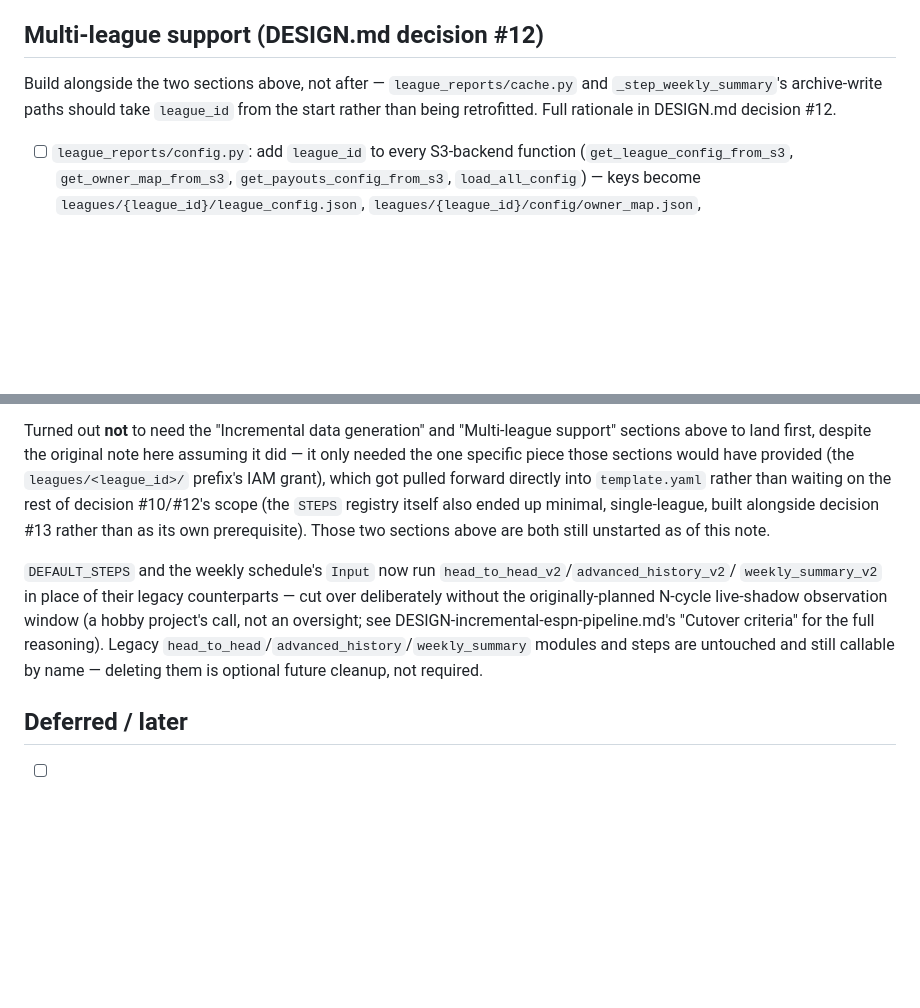
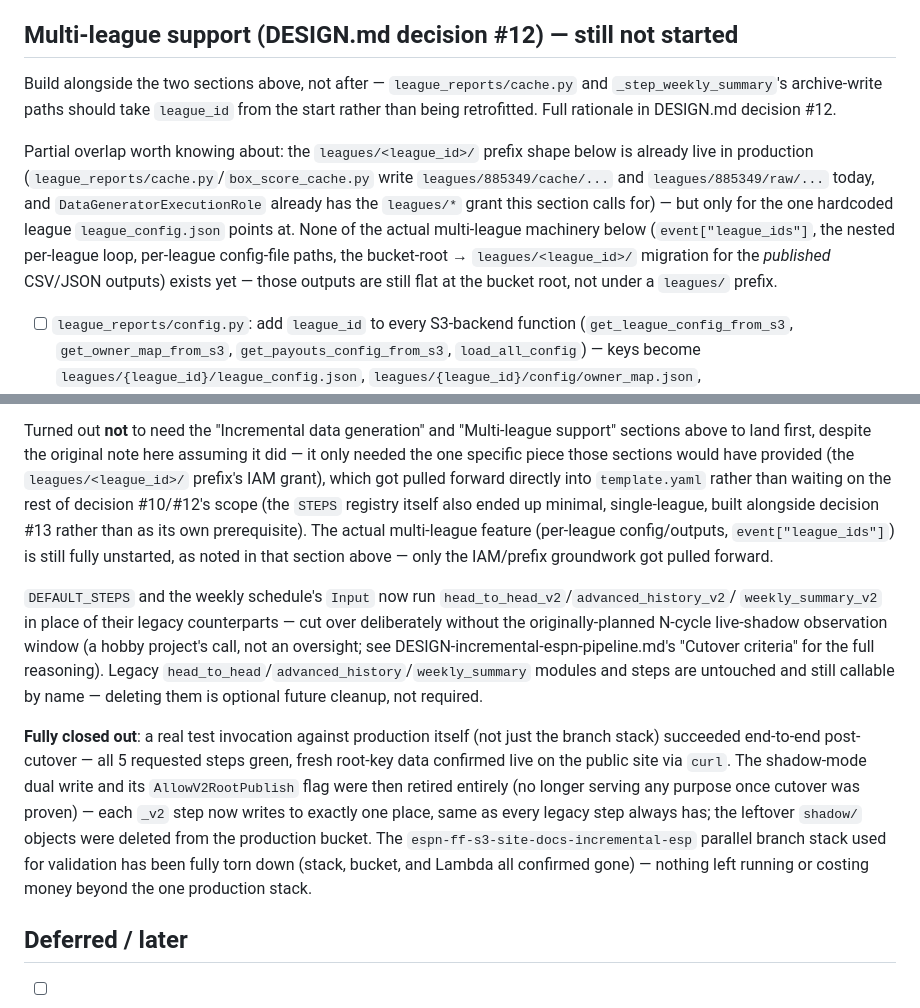
Before and after one commit to mswerli/espn-ff-s3-site, a Markdown page: .claude/TODO-backend.md, 2 parts joined by grey strips. GitHub-like rendering; blank space fills up the shorter version.

```diff
--- a/.claude/TODO-backend.md
+++ b/.claude/TODO-backend.md
@@ -81,11 +99,19 @@ see that section below.
       files as a past-seasons browser — flag for [TODO-frontend.md](TODO-frontend.md) if wanted, not
       required for this item to be done
 
-## Multi-league support (DESIGN.md decision #12)
+## Multi-league support (DESIGN.md decision #12) — still not started
 
 Build alongside the two sections above, not after — `league_reports/cache.py` and `_step_weekly_summary`'s
 archive-write paths should take `league_id` from the start rather than being retrofitted. Full
 rationale in DESIGN.md decision #12.
+
+Partial overlap worth knowing about: the `leagues/<league_id>/` prefix shape below is already live in
+production (`league_reports/cache.py`/`box_score_cache.py` write `leagues/885349/cache/...` and
+`leagues/885349/raw/...` today, and `DataGeneratorExecutionRole` already has the `leagues/*` grant this
+section calls for) — but only for the one hardcoded league `league_config.json` points at. None of the
+actual multi-league machinery below (`event["league_ids"]`, the nested per-league loop, per-league
+config-file paths, the bucket-root → `leagues/<league_id>/` migration for the *published* CSV/JSON
+outputs) exists yet — those outputs are still flat at the bucket root, not under a `leagues/` prefix.
 
 - [ ] `league_reports/config.py`: add `league_id` to every S3-backend function
       (`get_league_config_from_s3`, `get_owner_map_from_s3`, `get_payouts_config_from_s3`,
@@ -131,7 +157,9 @@ to land first, despite the original note here assuming it did — it only needed
 those sections would have provided (the `leagues/<league_id>/` prefix's IAM grant), which got pulled
 forward directly into `template.yaml` rather than waiting on the rest of decision #10/#12's scope
 (the `STEPS` registry itself also ended up minimal, single-league, built alongside decision #13 rather
-than as its own prerequisite). Those two sections above are both still unstarted as of this note.
+than as its own prerequisite). The actual multi-league feature (per-league config/outputs,
+`event["league_ids"]`) is still fully unstarted, as noted in that section above — only the IAM/prefix
+groundwork got pulled forward.
 
 `DEFAULT_STEPS` and the weekly schedule's `Input` now run `head_to_head_v2`/`advanced_history_v2`/
 `weekly_summary_v2` in place of their legacy counterparts — cut over deliberately without the
@@ -140,6 +168,15 @@ see DESIGN-incremental-espn-pipeline.md's "Cutover criteria" for the full reason
 `head_to_head`/`advanced_history`/`weekly_summary` modules and steps are untouched and still callable
 by name — deleting them is optional future cleanup, not required.
 
+**Fully closed out**: a real test invocation against production itself (not just the branch stack)
+succeeded end-to-end post-cutover — all 5 requested steps green, fresh root-key data confirmed live on
+the public site via `curl`. The shadow-mode dual write and its `AllowV2RootPublish` flag were then
+retired entirely (no longer serving any purpose once cutover was proven) — each `_v2` step now writes
+to exactly one place, same as every legacy step always has; the leftover `shadow/` objects were deleted
+from the production bucket. The `espn-ff-s3-site-docs-incremental-esp` parallel branch stack used for
+validation has been fully torn down (stack, bucket, and Lambda all confirmed gone) — nothing left
+running or costing money beyond the one production stack.
+
 ## Deferred / later
 
 - [ ] Failure alerting (e.g. a CloudWatch alarm on Lambda errors) — right now there's no plan to
```
Also changed, not shown: other parts of .claude/TODO-backend.md (+57 -39 lines).
